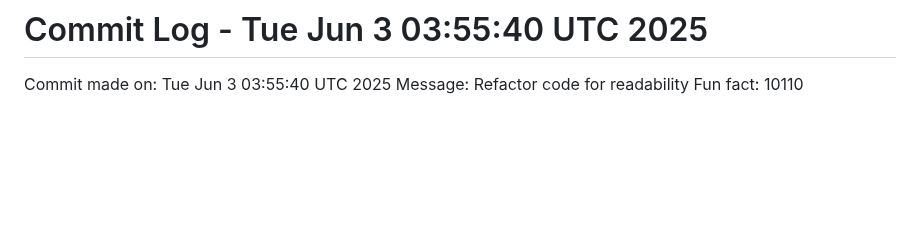
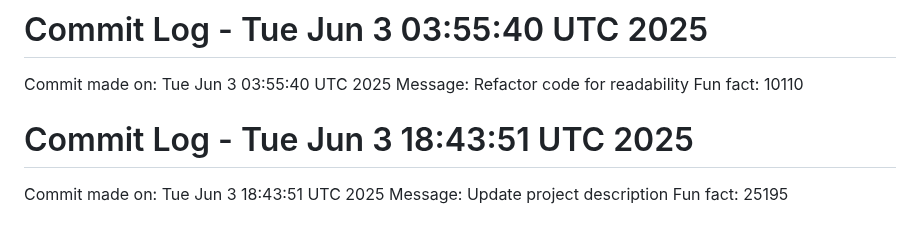
Before and after one commit to Kings-man-6969/Projects_6009, a Markdown page: README.md, the part around the change. Rendered like a GitHub page; blank space fills up the shorter version.

Commit message:
Random commit - Update project description

```diff
--- a/README.md
+++ b/README.md
@@ -202,3 +202,7 @@ Fun fact: 32358
 Commit made on: Tue Jun  3 03:55:40 UTC 2025
 Message: Refactor code for readability
 Fun fact: 10110
+# Commit Log - Tue Jun  3 18:43:51 UTC 2025
+Commit made on: Tue Jun  3 18:43:51 UTC 2025
+Message: Update project description
+Fun fact: 25195
```
